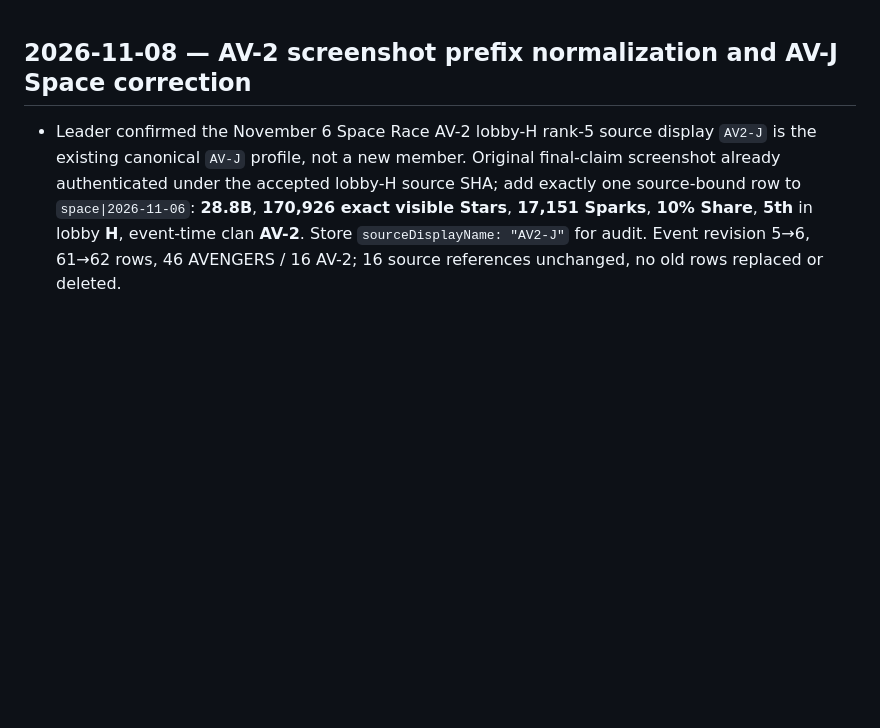
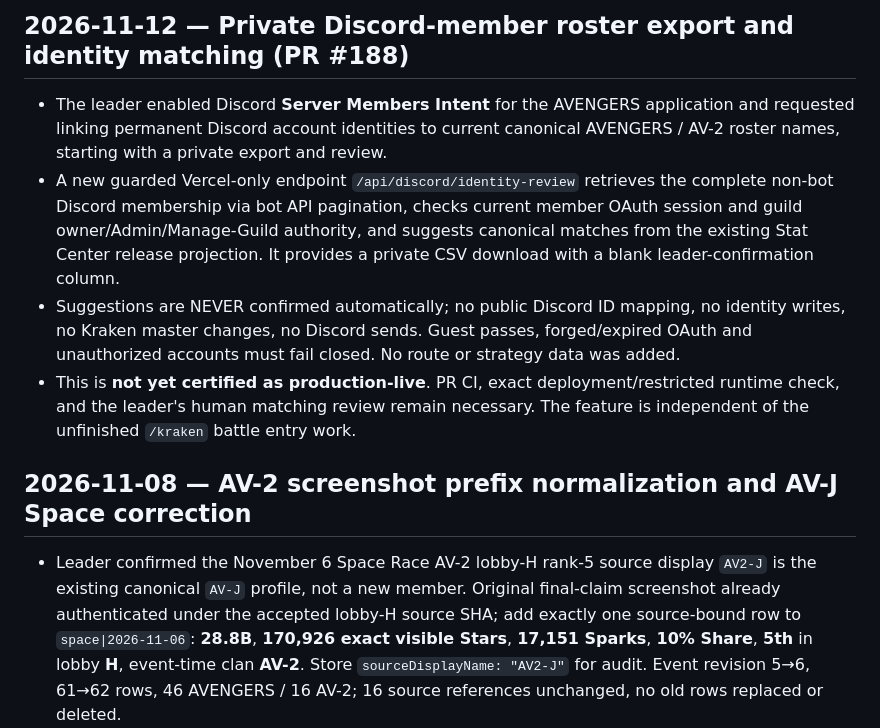
Before and after one commit to AvengersMobControl/avengers-stat-center, a Markdown page: docs/PROJECT_CONTINUITY.md, the part around the change. GitHub-like rendering; blank space fills up the shorter version.

Commit message:
Document Discord member export and manual identity approval decision

```diff
--- a/docs/PROJECT_CONTINUITY.md
+++ b/docs/PROJECT_CONTINUITY.md
@@ -1,3 +1,10 @@
+## 2026-11-12 — Private Discord-member roster export and identity matching (PR #188)
+
+- The leader enabled Discord **Server Members Intent** for the AVENGERS application and requested linking permanent Discord account identities to current canonical AVENGERS / AV-2 roster names, starting with a private export and review.
+- A new guarded Vercel-only endpoint `/api/discord/identity-review` retrieves the complete non-bot Discord membership via bot API pagination, checks current member OAuth session and guild owner/Admin/Manage-Guild authority, and suggests canonical matches from the existing Stat Center release projection. It provides a private CSV download with a blank leader-confirmation column.
+- Suggestions are NEVER confirmed automatically; no public Discord ID mapping, no identity writes, no Kraken master changes, no Discord sends. Guest passes, forged/expired OAuth and unauthorized accounts must fail closed. No route or strategy data was added.
+- This is **not yet certified as production-live**. PR CI, exact deployment/restricted runtime check, and the leader's human matching review remain necessary. The feature is independent of the unfinished `/kraken` battle entry work.
+
 ## 2026-11-08 — AV-2 screenshot prefix normalization and AV-J Space correction
 
 - Leader confirmed the November 6 Space Race AV-2 lobby-H rank-5 source display `AV2-J` is the existing canonical `AV-J` profile, not a new member. Original final-claim screenshot already authenticated under the accepted lobby-H source SHA; add exactly one source-bound row to `space|2026-11-06`: **28.8B**, **170,926 exact visible Stars**, **17,151 Sparks**, **10% Share**, **5th** in lobby **H**, event-time clan **AV-2**. Store `sourceDisplayName: "AV2-J"` for audit. Event revision 5→6, 61→62 rows, 46 AVENGERS / 16 AV-2; 16 source references unchanged, no old rows replaced or deleted.
```
